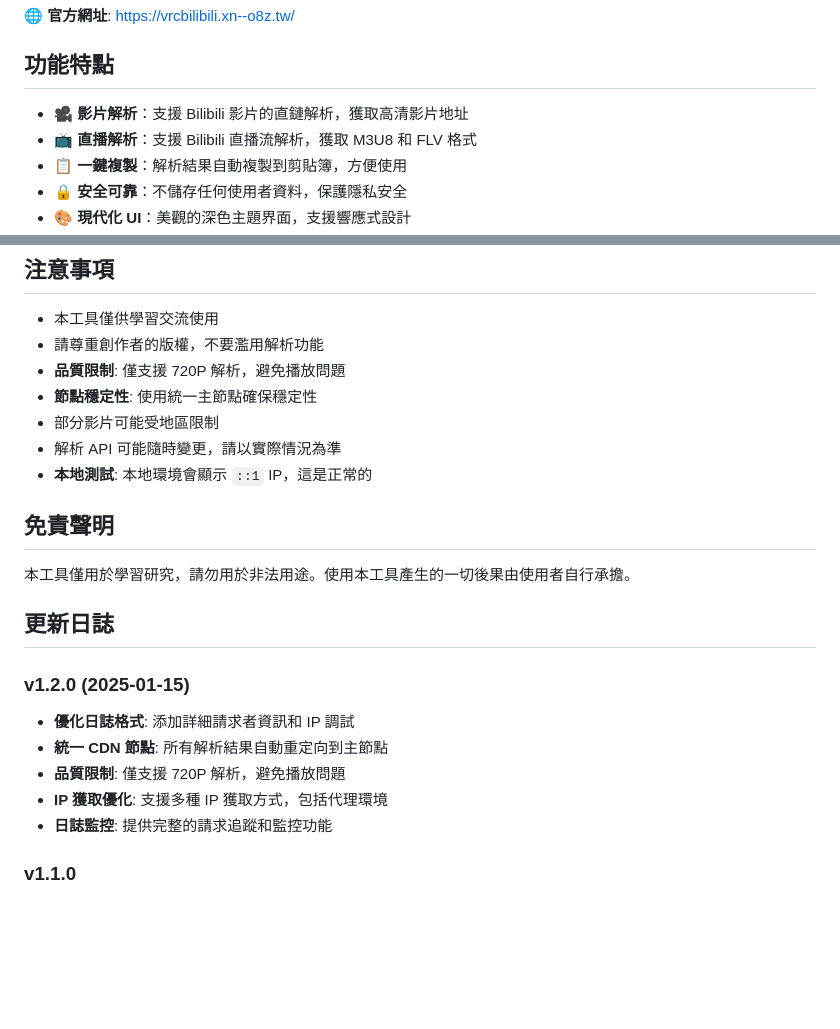
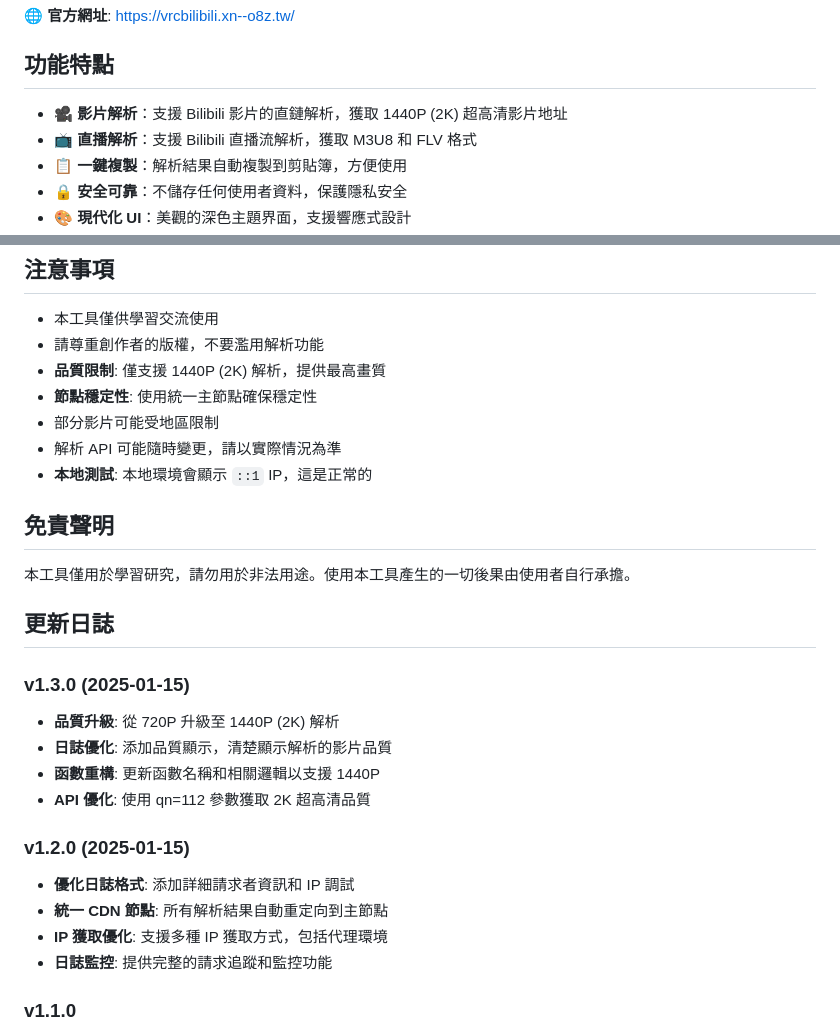
Before and after one commit to wangure0329/bilibili_parse_vrchat, a Markdown page: README.md, 2 parts joined by grey strips. Rendered like a GitHub page; blank space fills up the shorter version.

Commit message:
docs: 更新README反映1440P品質升級和v1.3.0版本

```diff
--- a/README.md
+++ b/README.md
@@ -6,7 +6,7 @@
 
 ## 功能特點
 
-- 🎥 **影片解析**：支援 Bilibili 影片的直鏈解析，獲取高清影片地址
+- 🎥 **影片解析**：支援 Bilibili 影片的直鏈解析，獲取 1440P (2K) 超高清影片地址
 - 📺 **直播解析**：支援 Bilibili 直播流解析，獲取 M3U8 和 FLV 格式
 - 📋 **一鍵複製**：解析結果自動複製到剪貼簿，方便使用
 - 🔒 **安全可靠**：不儲存任何使用者資料，保護隱私安全
@@ -199,7 +199,7 @@ docker-compose up -d --build
 
 - 本工具僅供學習交流使用
 - 請尊重創作者的版權，不要濫用解析功能
-- **品質限制**: 僅支援 720P 解析，避免播放問題
+- **品質限制**: 僅支援 1440P (2K) 解析，提供最高畫質
 - **節點穩定性**: 使用統一主節點確保穩定性
 - 部分影片可能受地區限制
 - 解析 API 可能隨時變更，請以實際情況為準
@@ -211,10 +211,15 @@ docker-compose up -d --build
 
 ## 更新日誌
 
+### v1.3.0 (2025-01-15)
+- **品質升級**: 從 720P 升級至 1440P (2K) 解析
+- **日誌優化**: 添加品質顯示，清楚顯示解析的影片品質
+- **函數重構**: 更新函數名稱和相關邏輯以支援 1440P
+- **API 優化**: 使用 qn=112 參數獲取 2K 超高清品質
+
 ### v1.2.0 (2025-01-15)
 - **優化日誌格式**: 添加詳細請求者資訊和 IP 調試
 - **統一 CDN 節點**: 所有解析結果自動重定向到主節點
-- **品質限制**: 僅支援 720P 解析，避免播放問題
 - **IP 獲取優化**: 支援多種 IP 獲取方式，包括代理環境
 - **日誌監控**: 提供完整的請求追蹤和監控功能
 
```
